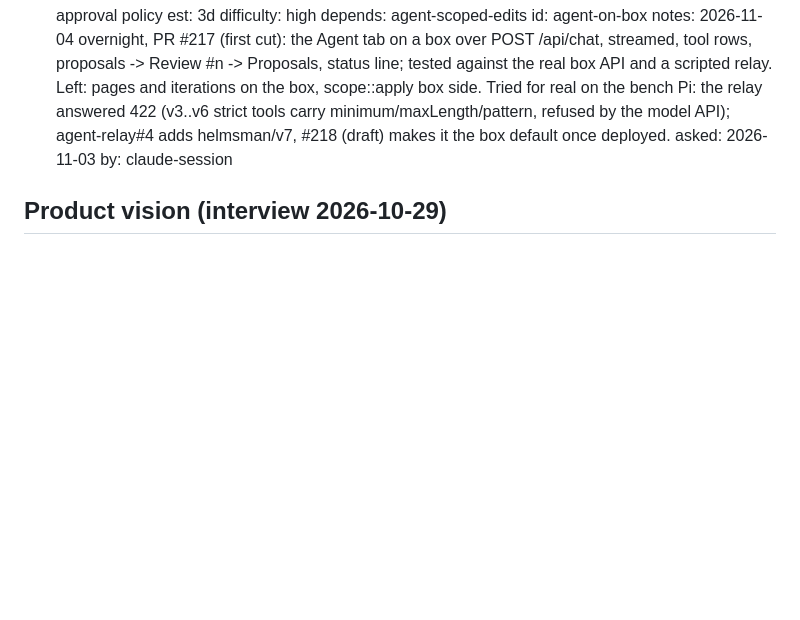
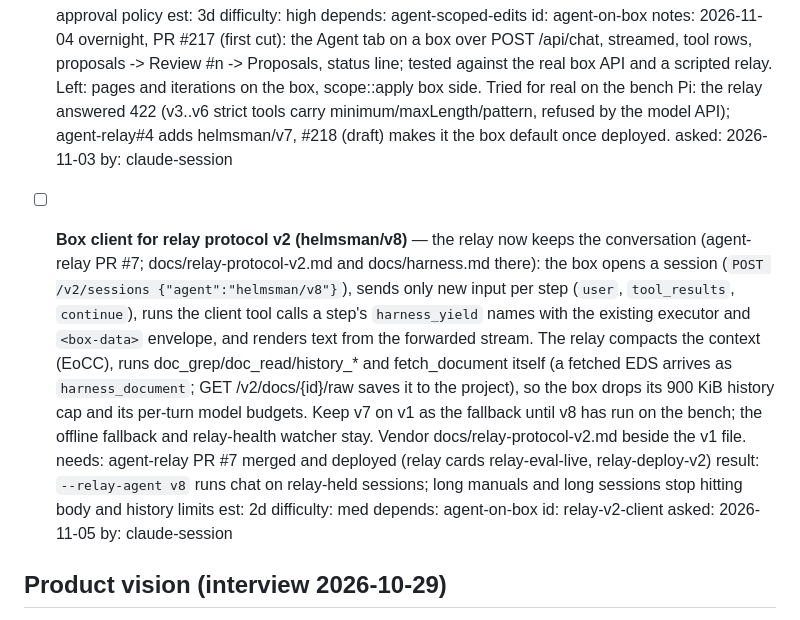
Before and after one commit to JimothyJohn/helmsman, a Markdown page: TODO.md, the part around the change. GitHub-like rendering; blank space fills up the shorter version.

Commit message:
todo: card relay-v2-client (box client for relay protocol v2, helmsman/v8)
Co-Authored-By: Claude Opus 5.5 <noreply@anthropic.com>

```diff
--- a/TODO.md
+++ b/TODO.md
@@ -348,6 +348,16 @@
   asked: 2026-11-03
   by: claude-session
 
+- [ ] **Box client for relay protocol v2 (helmsman/v8)** — the relay now keeps the conversation (agent-relay PR #7; docs/relay-protocol-v2.md and docs/harness.md there): the box opens a session (`POST /v2/sessions {"agent":"helmsman/v8"}`), sends only new input per step (`user`, `tool_results`, `continue`), runs the client tool calls a step's `harness_yield` names with the existing executor and `<box-data>` envelope, and renders text from the forwarded stream. The relay compacts the context (EoCC), runs doc_grep/doc_read/history_* and fetch_document itself (a fetched EDS arrives as `harness_document`; GET /v2/docs/{id}/raw saves it to the project), so the box drops its 900 KiB history cap and its per-turn model budgets. Keep v7 on v1 as the fallback until v8 has run on the bench; the offline fallback and relay-health watcher stay. Vendor docs/relay-protocol-v2.md beside the v1 file.
+  needs: agent-relay PR #7 merged and deployed (relay cards relay-eval-live, relay-deploy-v2)
+  result: `--relay-agent v8` runs chat on relay-held sessions; long manuals and long sessions stop hitting body and history limits
+  est: 2d
+  difficulty: med
+  depends: agent-on-box
+  id: relay-v2-client
+  asked: 2026-11-05
+  by: claude-session
+
 ## Product vision (interview 2026-10-29)
 
 Working title until naming lands. A small, opinionated controller for factory edge boxes (Pi 5 reference, headless, browser UI), for non-mission-critical work: low-frequency detection, shift-aware scheduling of its own outputs, on-floor signalling (stack light, andon, screen). Data is pushed elsewhere (webhooks, OPC UA); the box keeps no historian.
```
